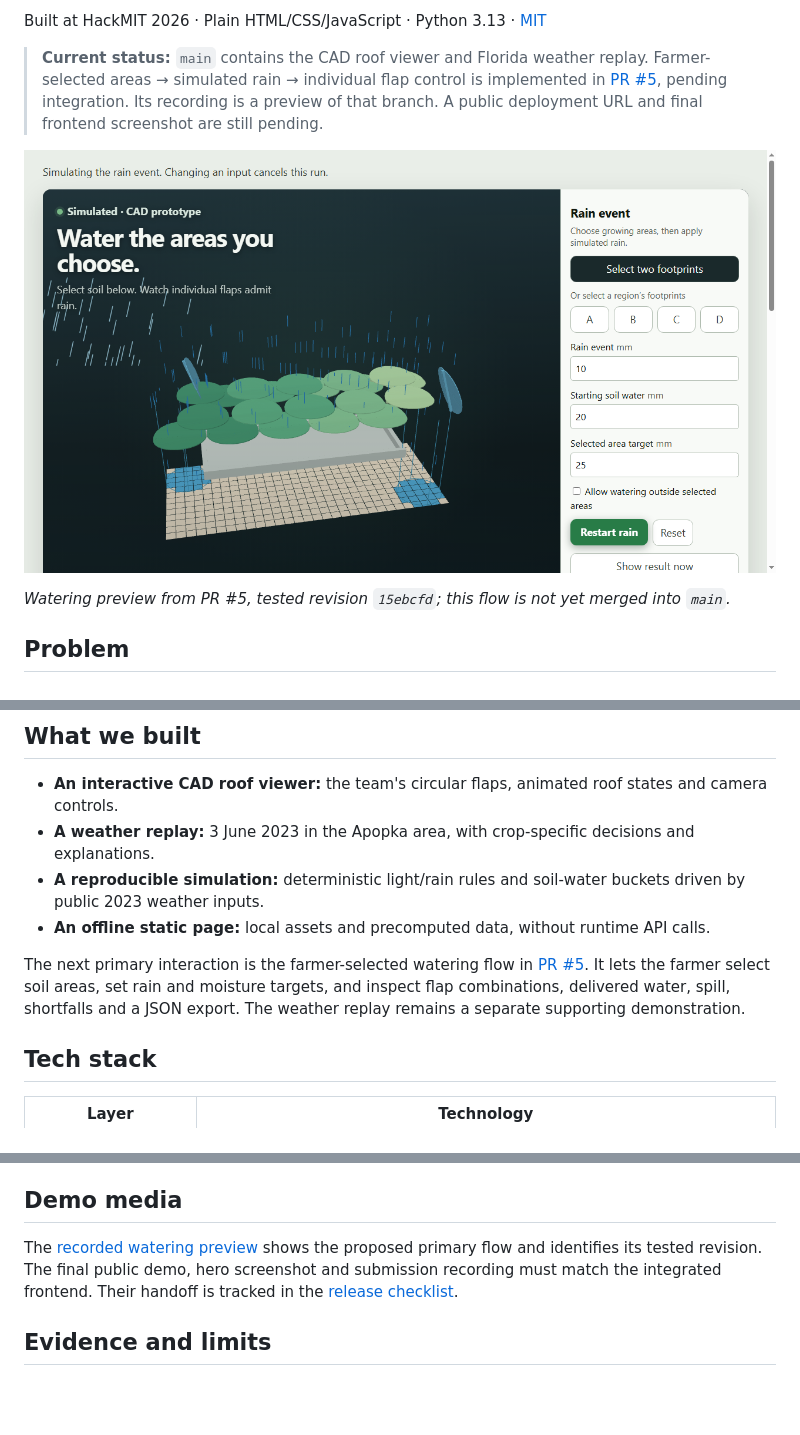
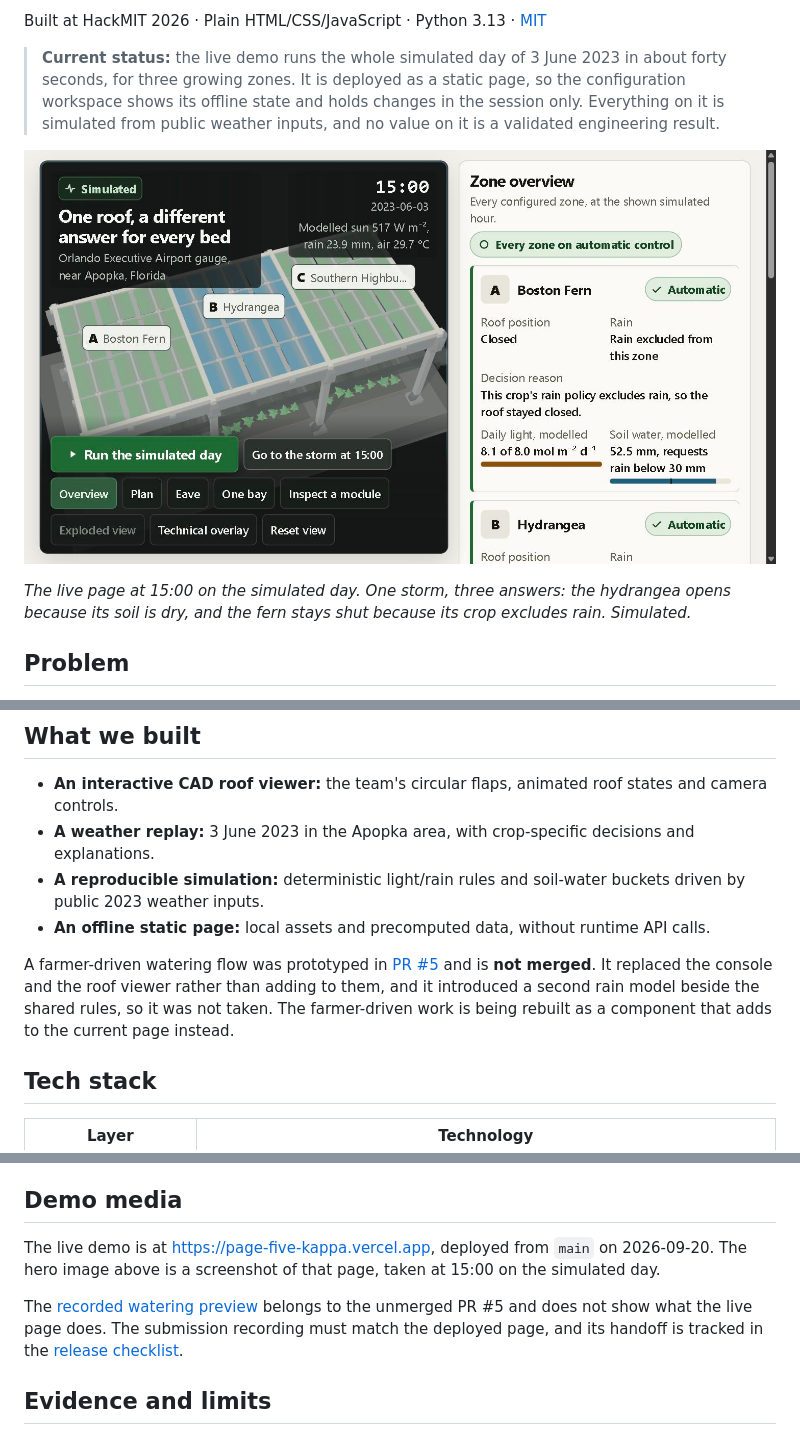
Before and after one commit to andomo3/flecto-shade, a Markdown page: README.md, 3 parts joined by grey strips. Drawn GitHub-style; pictures changed too: assets/hero-storm-three-answers.jpg (added); blank space fills up the shorter version.

Commit message:
docs: point the README at the live demo, with a hero screenshot of the storm, and correct the status that framed the unmerged PR 5 as the primary flow

```diff
--- a/README.md
+++ b/README.md
@@ -6,13 +6,13 @@
 
 Built at HackMIT 2026 · Plain HTML/CSS/JavaScript · Python 3.13 · [MIT](LICENSE)
 
-> **Current status:** `main` contains the CAD roof viewer and Florida weather replay.
-> Farmer-selected areas → simulated rain → individual flap control is implemented in [PR #5](https://github.com/andomo3/flecto-shade/pull/5), pending integration.
-> Its recording is a preview of that branch. A public deployment URL and final frontend screenshot are still pending.
+> **Current status:** the live demo runs the whole simulated day of 3 June 2023 in about forty seconds, for three growing zones.
+> It is deployed as a static page, so the configuration workspace shows its offline state and holds changes in the session only.
+> Everything on it is simulated from public weather inputs, and no value on it is a validated engineering result.
 
-![Two selected soil areas receive simulated rain through individual circular flaps](assets/watering-preview.png)
+![At 15:00 on the simulated 3 June 2023, with 23.9 mm of rain falling, the hydrangea zone's roof is open to take the rain while the fern and blueberry zones stay closed](assets/hero-storm-three-answers.jpg)
 
-*Watering preview from PR #5, tested revision `15ebcfd`; this flow is not yet merged into `main`.*
+*The live page at 15:00 on the simulated day. One storm, three answers: the hydrangea opens because its soil is dry, and the fern stays shut because its crop excludes rain. Simulated.*
 
 ## Problem
 
@@ -30,9 +30,9 @@ Our [problem research](planning/docs/research/flectofin-greenhouse-roof/problem-
 - **A reproducible simulation:** deterministic light/rain rules and soil-water buckets driven by public 2023 weather inputs.
 - **An offline static page:** local assets and precomputed data, without runtime API calls.
 
-The next primary interaction is the farmer-selected watering flow in [PR #5](https://github.com/andomo3/flecto-shade/pull/5).
-It lets the farmer select soil areas, set rain and moisture targets, and inspect flap combinations, delivered water, spill, shortfalls and a JSON export.
-The weather replay remains a separate supporting demonstration.
+A farmer-driven watering flow was prototyped in [PR #5](https://github.com/andomo3/flecto-shade/pull/5) and is **not merged**.
+It replaced the console and the roof viewer rather than adding to them, and it introduced a second rain model beside the shared rules, so it was not taken.
+The farmer-driven work is being rebuilt as a component that adds to the current page instead.
 
 ## Tech stack
 
@@ -87,9 +87,11 @@ It does not publish a deployment.
 
 ## Demo media
 
-The [recorded watering preview](https://github.com/andomo3/flecto-shade/pull/5#issuecomment-5747121392) shows the proposed primary flow and identifies its tested revision.
-The final public demo, hero screenshot and submission recording must match the integrated frontend.
-Their handoff is tracked in the [release checklist](CHECKLIST.md).
+The live demo is at <https://page-five-kappa.vercel.app>, deployed from `main` on 2026-09-20.
+The hero image above is a screenshot of that page, taken at 15:00 on the simulated day.
+
+The [recorded watering preview](https://github.com/andomo3/flecto-shade/pull/5#issuecomment-5747121392) belongs to the unmerged PR #5 and does not show what the live page does.
+The submission recording must match the deployed page, and its handoff is tracked in the [release checklist](CHECKLIST.md).
 
 ## Evidence and limits
 
```
Also changed, not shown: other parts of README.md (+1 -1 lines).
